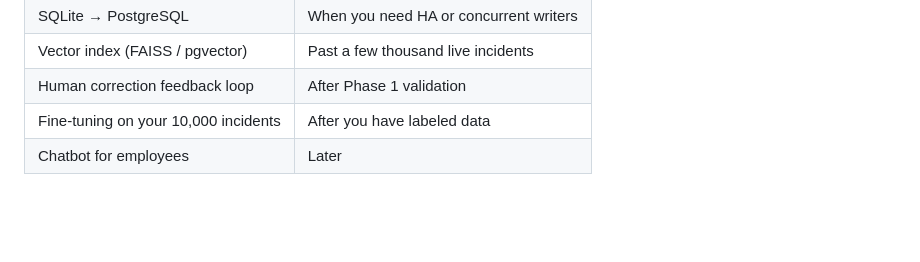
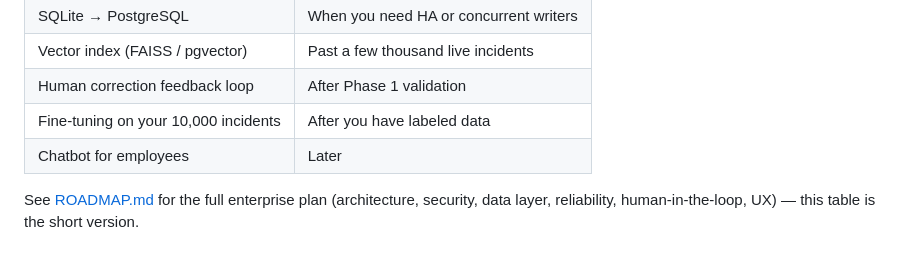
Before and after one commit to osamayalghamdi/AI_Classifier, a Markdown page: TODO.md, the part around the change. Drawn GitHub-style; blank space fills up the shorter version.

```diff
--- a/TODO.md
+++ b/TODO.md
@@ -105,3 +105,6 @@ underlying need first — they're sized like their own mini-projects, not sub-bu
 | Human correction feedback loop | After Phase 1 validation |
 | Fine-tuning on your 10,000 incidents | After you have labeled data |
 | Chatbot for employees | Later |
+
+See [ROADMAP.md](ROADMAP.md) for the full enterprise plan (architecture, security,
+data layer, reliability, human-in-the-loop, UX) — this table is the short version.
```
Also changed, not shown: ROADMAP.md (added, +155 -0 lines).
